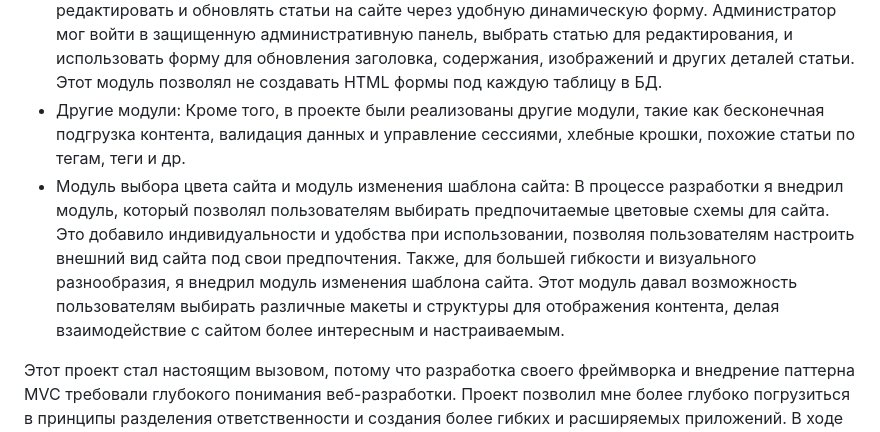
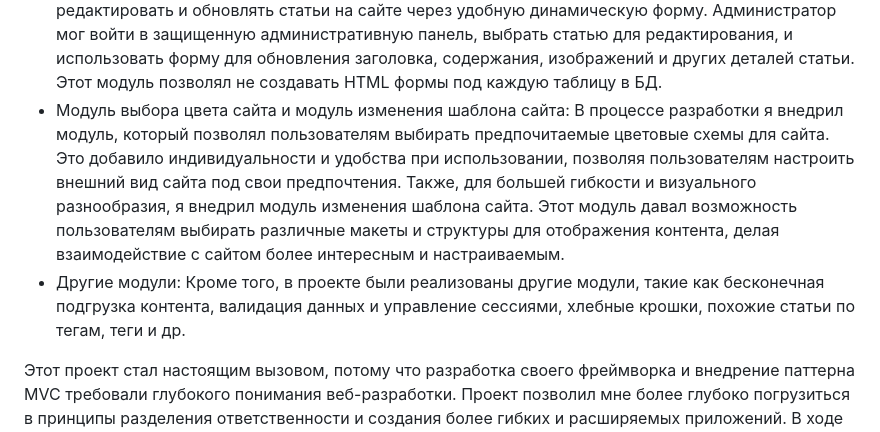
Before and after one commit to DenisUstinov/DenisUstinov, a Markdown page: README.md, the part around the change. Drawn GitHub-style.

```diff
--- a/README.md
+++ b/README.md
@@ -153,8 +153,8 @@ git, php, python, html, css, asyncio, docker, fastapi, mysql, postgresql, Linux,
 * Модуль добавления логотипа сайта на изображение: Для более индивидуального дизайна сайта, был разработан модуль, который автоматически добавлял логотип сайта на изображения, отображаемые на сайте.
 * Модуль карты сайта: Для оптимизации индексации поисковыми системами был создан модуль генерации карты сайта, которая автоматически обновлялась при добавлении новых страниц.
 * Модуль динамической формы редактирования статей в админке: В дополнение к функциональности сайта для пользователей, я добавил модуль для администраторов, который позволял редактировать и обновлять статьи на сайте через удобную динамическую форму. Администратор мог войти в защищенную административную панель, выбрать статью для редактирования, и использовать форму для обновления заголовка, содержания, изображений и других деталей статьи. Этот модуль позволял не создавать HTML формы под каждую таблицу в БД.
+* Модуль выбора цвета сайта и модуль изменения шаблона сайта: В процессе разработки я внедрил модуль, который позволял пользователям выбирать предпочитаемые цветовые схемы для сайта. Это добавило индивидуальности и удобства при использовании, позволяя пользователям настроить внешний вид сайта под свои предпочтения. Также, для большей гибкости и визуального разнообразия, я внедрил модуль изменения шаблона сайта. Этот модуль давал возможность пользователям выбирать различные макеты и структуры для отображения контента, делая взаимодействие с сайтом более интересным и настраиваемым.
 * Другие модули: Кроме того, в проекте были реализованы другие модули, такие как бесконечная подгрузка контента, валидация данных и управление сессиями, хлебные крошки, похожие статьи по тегам, теги и др.
-* Модуль выбора цвета сайта и модуль изменения шаблона сайта: В процессе разработки я внедрил модуль, который позволял пользователям выбирать предпочитаемые цветовые схемы для сайта. Это добавило индивидуальности и удобства при использовании, позволяя пользователям настроить внешний вид сайта под свои предпочтения. Также, для большей гибкости и визуального разнообразия, я внедрил модуль изменения шаблона сайта. Этот модуль давал возможность пользователям выбирать различные макеты и структуры для отображения контента, делая взаимодействие с сайтом более интересным и настраиваемым.
 
 Этот проект стал настоящим вызовом, потому что разработка своего фреймворка и внедрение паттерна MVC требовали глубокого понимания веб-разработки. Проект позволил мне более глубоко погрузиться в принципы разделения ответственности и создания более гибких и расширяемых приложений. В ходе работы над ним, я укрепил свои навыки программирования, управления данными и оптимизации веб-приложений.
 
```
